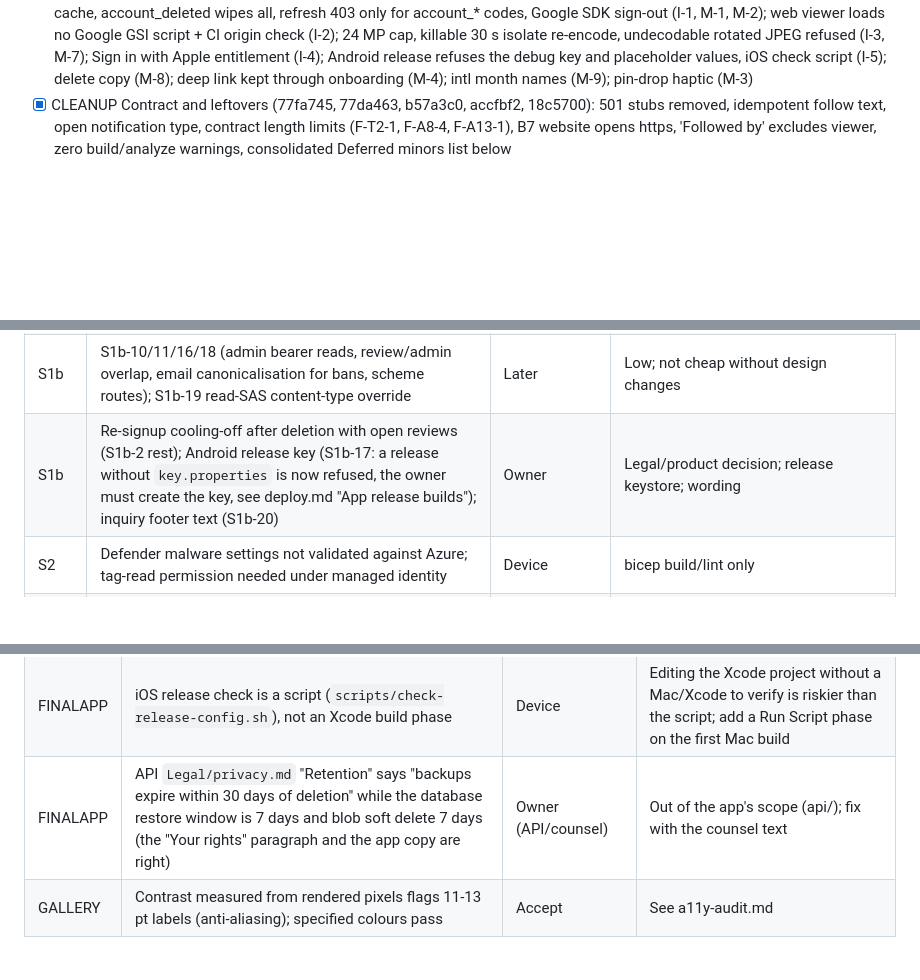
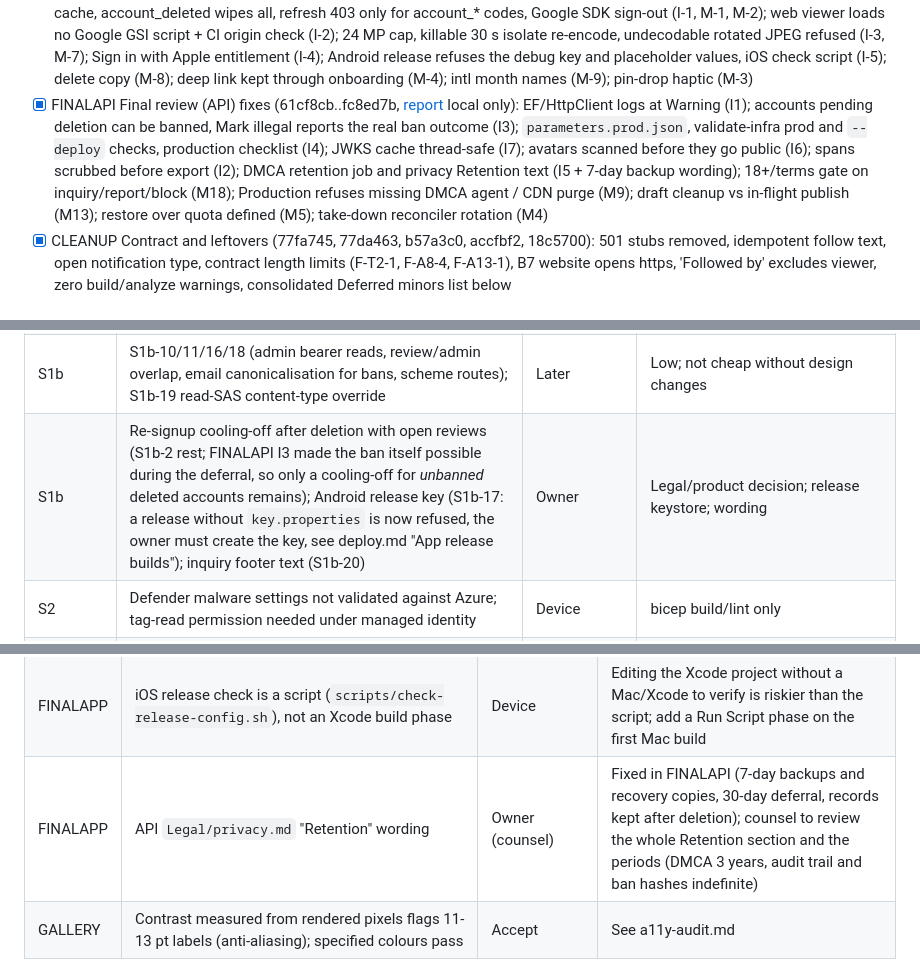
Before and after one commit to chestnutcone/photo_walkthrough_app, a Markdown page: docs/superpowers/PROGRESS.md, 3 parts joined by grey strips. Drawn GitHub-style; blank space fills up the shorter version.

```diff
--- a/docs/superpowers/PROGRESS.md
+++ b/docs/superpowers/PROGRESS.md
@@ -75,6 +75,12 @@ Read this first after any interruption. Update it after every task, then commit.
   Google GSI script + CI origin check (I-2); 24 MP cap, killable 30 s isolate re-encode, undecodable rotated JPEG refused (I-3, M-7);
   Sign in with Apple entitlement (I-4); Android release refuses the debug key and placeholder values, iOS check script (I-5); delete
   copy (M-8); deep link kept through onboarding (M-4); intl month names (M-9); pin-drop haptic (M-3)
+- [x] FINALAPI Final review (API) fixes (61cf8cb..fc8ed7b, [report](../../.superpowers/sdd/2026-10-22-vela-build/task-FINALAPI-report.md) local only): EF/HttpClient
+  logs at Warning (I1); accounts pending deletion can be banned, Mark illegal reports the real ban outcome (I3); `parameters.prod.json`,
+  validate-infra prod and `--deploy` checks, production checklist (I4); JWKS cache thread-safe (I7); avatars scanned before they go
+  public (I6); spans scrubbed before export (I2); DMCA retention job and privacy Retention text (I5 + 7-day backup wording);
+  18+/terms gate on inquiry/report/block (M18); Production refuses missing DMCA agent / CDN purge (M9); draft cleanup vs in-flight
+  publish (M13); restore over quota defined (M5); take-down reconciler rotation (M4)
 - [x] CLEANUP Contract and leftovers (77fa745, 77da463, b57a3c0, accfbf2, 18c5700): 501 stubs removed, idempotent follow text, open notification type, contract length limits (F-T2-1, F-A8-4, F-A13-1), B7 website opens https, 'Followed by' excludes viewer, zero build/analyze warnings, consolidated Deferred minors list below
 
 ## Review documents
@@ -126,7 +132,7 @@ names the viewer; unused `levels` test parameter (F-A4-10); all `dotnet build` w
 | A16 | Sentry `BeforeSend` throw drops the event (F-A16-4, R-10) | Device | Confirm with a real DSN |
 | S1b | S1b-4 unscanned variants at a predictable URL / staging prefix; S1b-7 unbounded upload size; S1b-9 evidence not tamper-evident | Later | Each needs storage-layout or Azure work; listed in `s1b-security-reviewer-findings.md` section 7 |
 | S1b | S1b-10/11/16/18 (admin bearer reads, review/admin overlap, email canonicalisation for bans, scheme routes); S1b-19 read-SAS content-type override | Later | Low; not cheap without design changes |
-| S1b | Re-signup cooling-off after deletion with open reviews (S1b-2 rest); Android release key (S1b-17: a release without `key.properties` is now refused, the owner must create the key, see deploy.md "App release builds"); inquiry footer text (S1b-20) | Owner | Legal/product decision; release keystore; wording |
+| S1b | Re-signup cooling-off after deletion with open reviews (S1b-2 rest; FINALAPI I3 made the ban itself possible during the deferral, so only a cooling-off for *unbanned* deleted accounts remains); Android release key (S1b-17: a release without `key.properties` is now refused, the owner must create the key, see deploy.md "App release builds"); inquiry footer text (S1b-20) | Owner | Legal/product decision; release keystore; wording |
 | S2 | Defender malware settings not validated against Azure; tag-read permission needed under managed identity | Device | bicep build/lint only |
 | S2-fix | M-3 late verdict after the sweep published is not acted on | Later | Needs a reconciler pass (threat model R-18) |
 | S2-fix | M-7 only replies are cleaned client-side (other forms get an opaque 400 for bidi isolates from RTL copy) | Later | Per-field client clean or server message surfacing across several forms |
@@ -162,7 +182,7 @@ names the viewer; unused `levels` test parameter (F-A4-10); all `dotnet build` w
 | FINALAPP | Web viewer emoji/CJK glyphs not in the bundled fonts render as boxes (engine fallback fonts from fonts.gstatic.com are blocked by the CSP) | Owner | Privacy vs glyph coverage; allow fonts.gstatic.com in the CSP or bundle fallback fonts |
 | FINALAPP | Google SDK sign-out runs only when the SSO client was used in this app run (after a restart the SDK may still remember the account) | Accept | google_sign_in throws before initialize(); the next sign-in shows the account chooser |
 | FINALAPP | iOS release check is a script (`scripts/check-release-config.sh`), not an Xcode build phase | Device | Editing the Xcode project without a Mac/Xcode to verify is riskier than the script; add a Run Script phase on the first Mac build |
-| FINALAPP | API `Legal/privacy.md` "Retention" says "backups expire within 30 days of deletion" while the database restore window is 7 days and blob soft delete 7 days (the "Your rights" paragraph and the app copy are right) | Owner (API/counsel) | Out of the app's scope (api/); fix with the counsel text |
+| FINALAPP | API `Legal/privacy.md` "Retention" wording | Owner (counsel) | Fixed in FINALAPI (7-day backups and recovery copies, 30-day deferral, records kept after deletion); counsel to review the whole Retention section and the periods (DMCA 3 years, audit trail and ban hashes indefinite) |
 | GALLERY | Contrast measured from rendered pixels flags 11-13 pt labels (anti-aliasing); specified colours pass | Accept | See a11y-audit.md |
 
 ## Log (newest first; one line per event: date, task, result, commit)
```
Also changed, not shown: other parts of docs/superpowers/PROGRESS.md (+14 -0 lines), docs/deploy.md (+19 -0 lines).
